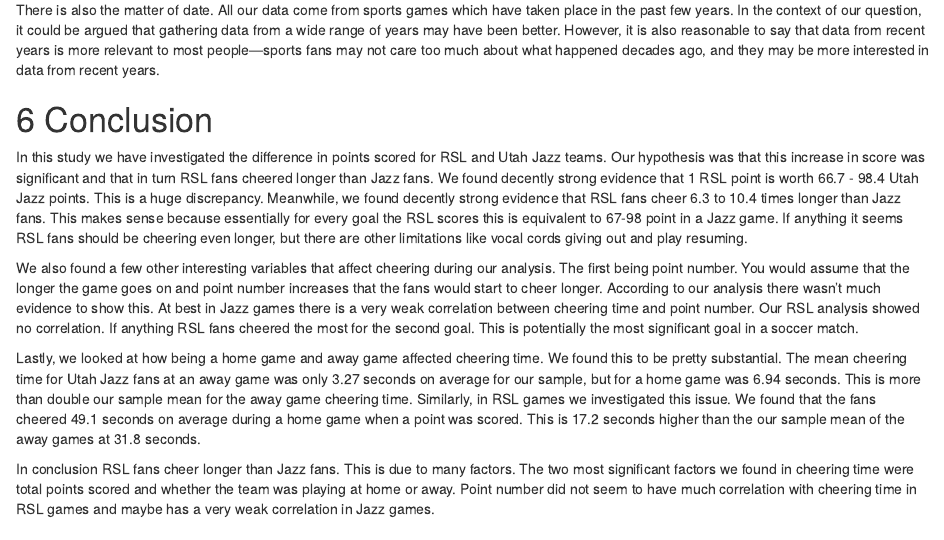
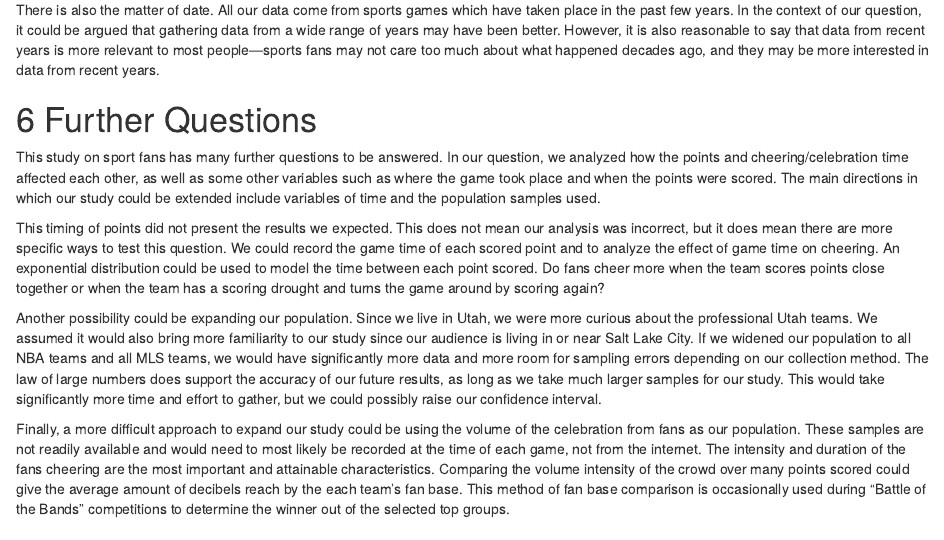
Before and after one commit to darren-rou/cs3130-final-s2022, an R Markdown document (cs3130Final.Rmd): the page in a window 1100 px wide, from 10030 px down. The pictures show the output file cs3130Final.html that the author committed with the source, opened offline.

Commit message:
Further Questions section

```diff
--- a/cs3130Final.Rmd
+++ b/cs3130Final.Rmd
@@ -293,6 +293,16 @@
 
 There is also the matter of date. All our data come from sports games which have taken place in the past few years. In the context of our question, it could be argued that gathering data from a wide range of years may have been better. However, it is also reasonable to say that data from recent years is more relevant to most people---sports fans may not care too much about what happened decades ago, and they may be more interested in data from recent years.
 
+# Further Questions
+
+This study on sport fans has many further questions to be answered. In our question, we analyzed how the points and cheering/celebration time affected each other, as well as some other variables such as where the game took place and when the points were scored. The main directions in which our study could be extended include variables of time and the population samples used.
+
+This timing of points did not present the results we expected. This does not mean our analysis was incorrect, but it does mean there are more specific ways to test this question. We could record the game time of each scored point and to analyze the effect of game time on cheering. An exponential distribution could be used to model the time between each point scored. Do fans cheer more when the team scores points close together or when the team has a scoring drought and turns the game around by scoring again?
+
+Another possibility could be expanding our population. Since we live in Utah, we were more curious about the professional Utah teams. We assumed it would also bring more familiarity to our study since our audience is living in or near Salt Lake City. If we widened our population to all NBA teams and all MLS teams, we would have significantly more data and more room for sampling errors depending on our collection method. The law of large numbers does support the accuracy of our future results, as long as we take much larger samples for our study. This would take significantly more time and effort to gather, but we could possibly raise our confidence interval.
+
+Finally, a more difficult approach to expand our study could be using the volume of the celebration from fans as our population. These samples are not readily available and would need to most likely be recorded at the time of each game, not from the internet. The intensity and duration of the fans cheering are the most important and attainable characteristics. Comparing the volume intensity of the crowd over many points scored could give the average amount of decibels reach by the each team's fan base. This method of fan base comparison is occasionally used during "Battle of the Bands" competitions to determine the winner out of the selected top groups.
+
 # Conclusion
 
 In this study we have investigated the difference in points scored for RSL and Utah Jazz teams. Our hypothesis was that this increase in score was significant and that in turn RSL fans cheered longer than Jazz fans. We found decently strong evidence that 1 RSL point is worth 66.7 - 98.4 Utah Jazz points. This is a huge discrepancy. Meanwhile, we found decently strong evidence that RSL fans cheer 6.3 to 10.4 times longer than Jazz fans. This makes sense because essentially for every goal the RSL scores this is equivalent to 67-98 point in a Jazz game. If anything it seems RSL fans should be cheering even longer, but there are other limitations like vocal cords giving out and play resuming.
```
Also changed, not shown: cs3130Final.html.
